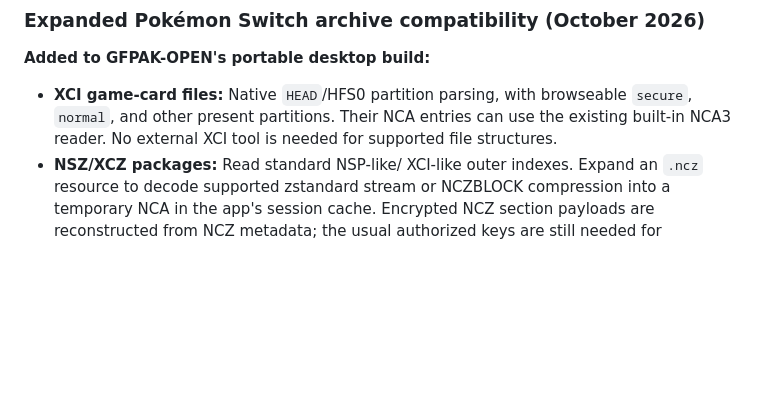
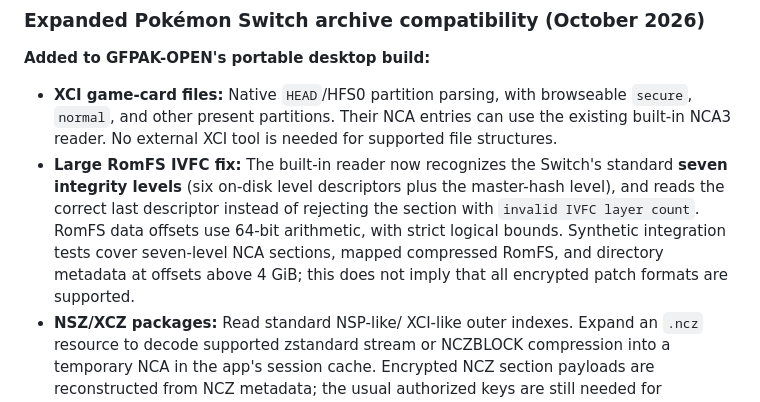
Before and after one commit to Unborne-Fetus/GFPAK-OPEN, a Markdown page: README.md, the part around the change. Rendered like a GitHub page; blank space fills up the shorter version.

Commit message:
Document seven-layer IVFC fix for large Nintendo Switch RomFS sections

```diff
--- a/README.md
+++ b/README.md
@@ -69,6 +69,7 @@ The desktop application opens **one studio window** with the web 3D viewer, GFPA
 **Added to GFPAK-OPEN's portable desktop build:**
 
 - **XCI game-card files:** Native `HEAD`/HFS0 partition parsing, with browseable `secure`, `normal`, and other present partitions. Their NCA entries can use the existing built-in NCA3 reader. No external XCI tool is needed for supported file structures.
+- **Large RomFS IVFC fix:** The built-in reader now recognizes the Switch's standard **seven integrity levels** (six on-disk level descriptors plus the master-hash level), and reads the correct last descriptor instead of rejecting the section with `invalid IVFC layer count`. RomFS data offsets use 64-bit arithmetic, with strict logical bounds. Synthetic integration tests cover seven-level NCA sections, mapped compressed RomFS, and directory metadata at offsets above 4 GiB; this does not imply that all encrypted patch formats are supported.
 - **NSZ/XCZ packages:** Read standard NSP-like/ XCI-like outer indexes. Expand an `.ncz` resource to decode supported zstandard stream or NCZBLOCK compression into a temporary NCA in the app's session cache. Encrypted NCZ section payloads are reconstructed from NCZ metadata; the usual authorized keys are still needed for subsequent NCA browsing. This is not a guaranteed decoder for all compressed game releases.
 - **Update and DLC NCA inspection:** Per-section detection of BKTR updates, sparse mappings, and compressed storage. Unaffected standard ExeFS sections can be browsed even when a patched RomFS exists. **Compatible read-only BucketTree mapping is now available:** plaintext sparse NCA ranges can zero-fill holes; unpatched compressed NCA sections can decode stored, zero and LZ4 blocks. Repeated small RomFS reads reuse a bounded LZ4 decompression cache for faster browsing. For plaintext BKTR update NCAs, select the update NCA in the Game File Explorer and use **Link base NCA for update** to choose its matching, already-owned original standalone `.nca`; original and patch ranges can then be merged on demand without modifying either source. Encrypted AES-CTR-Ex BKTR overlays, encrypted sparse IV generation, combined sparse/compressed storage and unsupported codecs still require validation. Do not mistake the detection/status report for complete patch reading.
 - **Pokémon asset recognition:** Classify discovered Game Freak TRMDL/GFBMDL meshes, materials, `.trskl` skeletons, `.tranm`/`.gfbanm` animations and texture files. Group related `pm####` filename families without assuming internal numbering equals National Pokédex numbering. Unknown hashed entries remain unidentified until verified.
```
